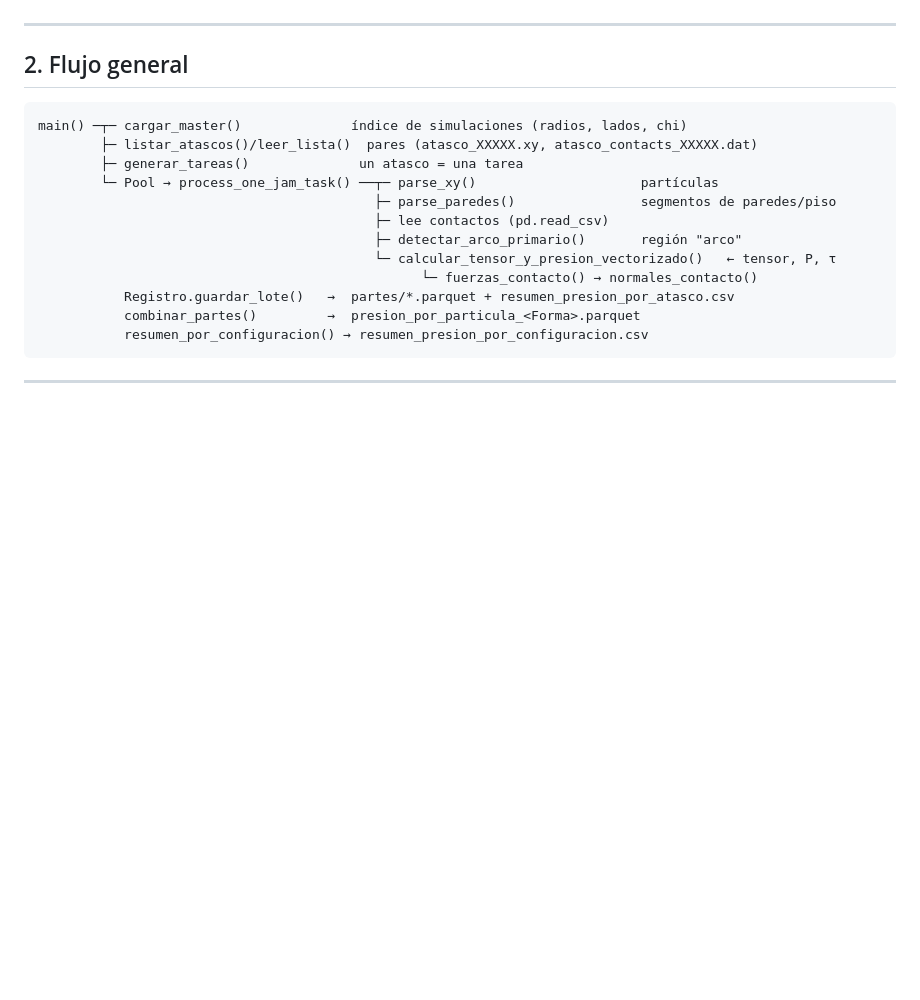
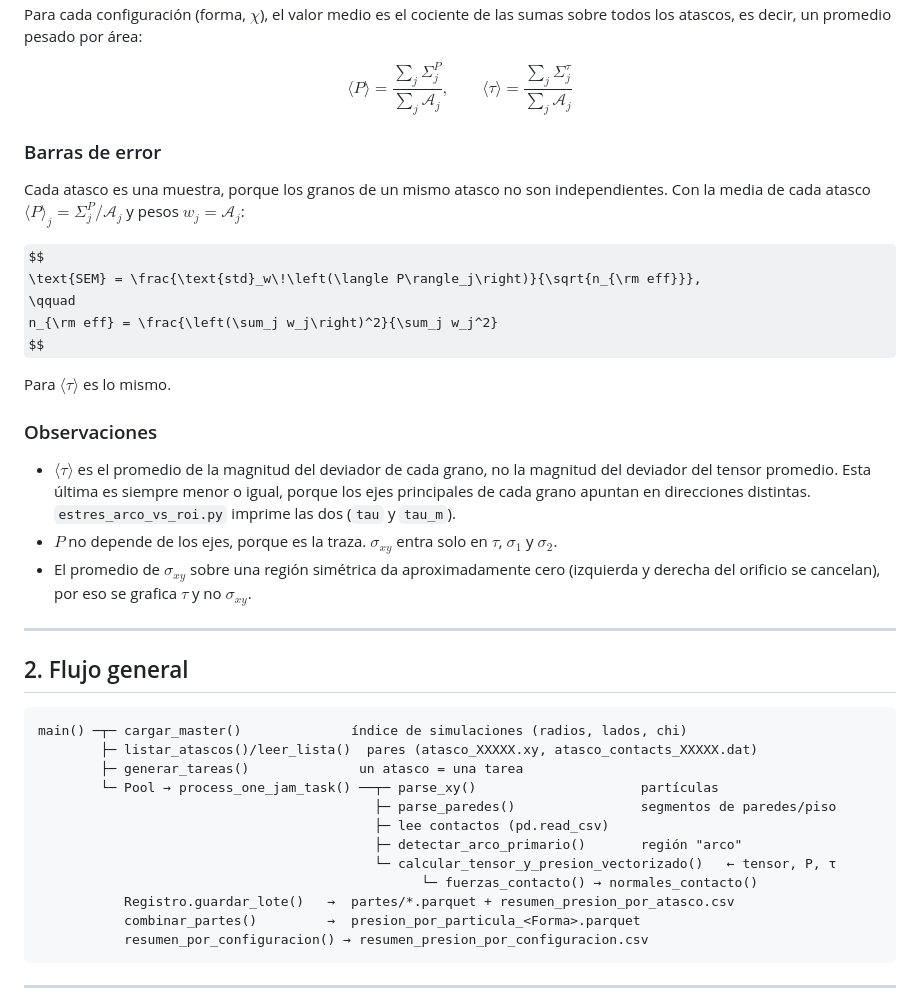
Before and after one commit to manuxch/sim-binary-shapes-2d, a Markdown page: analysis/3_presion_y_mapas/README_tensor_deviador.md, the part around one of its changes. GitHub-like rendering; some formulas as TeX source; blank space fills up the shorter version.

```diff
--- a/analysis/3_presion_y_mapas/README_tensor_deviador.md
+++ b/analysis/3_presion_y_mapas/README_tensor_deviador.md
@@ -26,3 +133,28 @@ El signo menos hace que la compresión sea positiva. `τ` es el radio del círcu
+Para cada configuración (forma, $\chi$), el valor medio es el cociente de las sumas sobre todos los atascos, es decir, un promedio pesado por área:
+
+$$
+\langle P\rangle = \frac{\sum_j \Sigma^{P}_{j}}{\sum_j \mathcal A_j},
+\qquad
+\langle \tau\rangle = \frac{\sum_j \Sigma^{\tau}_{j}}{\sum_j \mathcal A_j}
+$$
+
+### Barras de error
+
+Cada atasco es una muestra, porque los granos de un mismo atasco no son independientes. Con la media de cada atasco $\langle P\rangle_j = \Sigma^{P}_{j}/\mathcal A_j$ y pesos $w_j = \mathcal A_j$:
+
+$$
+\text{SEM} = \frac{\text{std}_w\!\left(\langle P\rangle_j\right)}{\sqrt{n_{\rm eff}}},
+\qquad
+n_{\rm eff} = \frac{\left(\sum_j w_j\right)^2}{\sum_j w_j^2}
+$$
+
+Para $\langle\tau\rangle$ es lo mismo.
+
+### Observaciones
+
+- $\langle\tau\rangle$ es el promedio de la magnitud del deviador de cada grano, no la magnitud del deviador del tensor promedio. Esta última es siempre menor o igual, porque los ejes principales de cada grano apuntan en direcciones distintas. `estres_arco_vs_roi.py` imprime las dos (`tau` y `tau_m`).
+- $P$ no depende de los ejes, porque es la traza. $\sigma_{xy}$ entra solo en $\tau$, $\sigma_1$ y $\sigma_2$.
+- El promedio de $\sigma_{xy}$ sobre una región simétrica da aproximadamente cero (izquierda y derecha del orificio se cancelan), por eso se grafica $\tau$ y no $\sigma_{xy}$.
 
 ---
 
```
Also changed, not shown: other parts of analysis/3_presion_y_mapas/README_tensor_deviador.md (+107 -0 lines).
